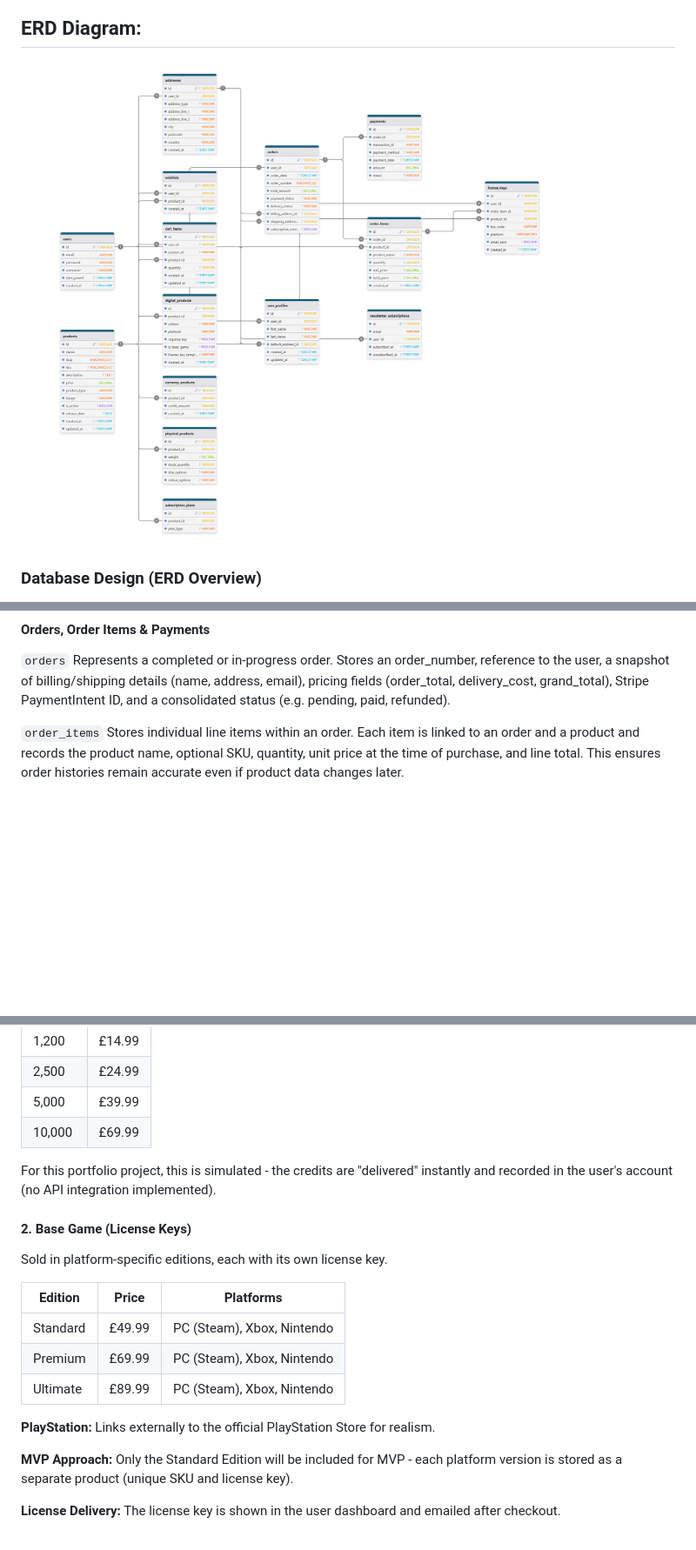
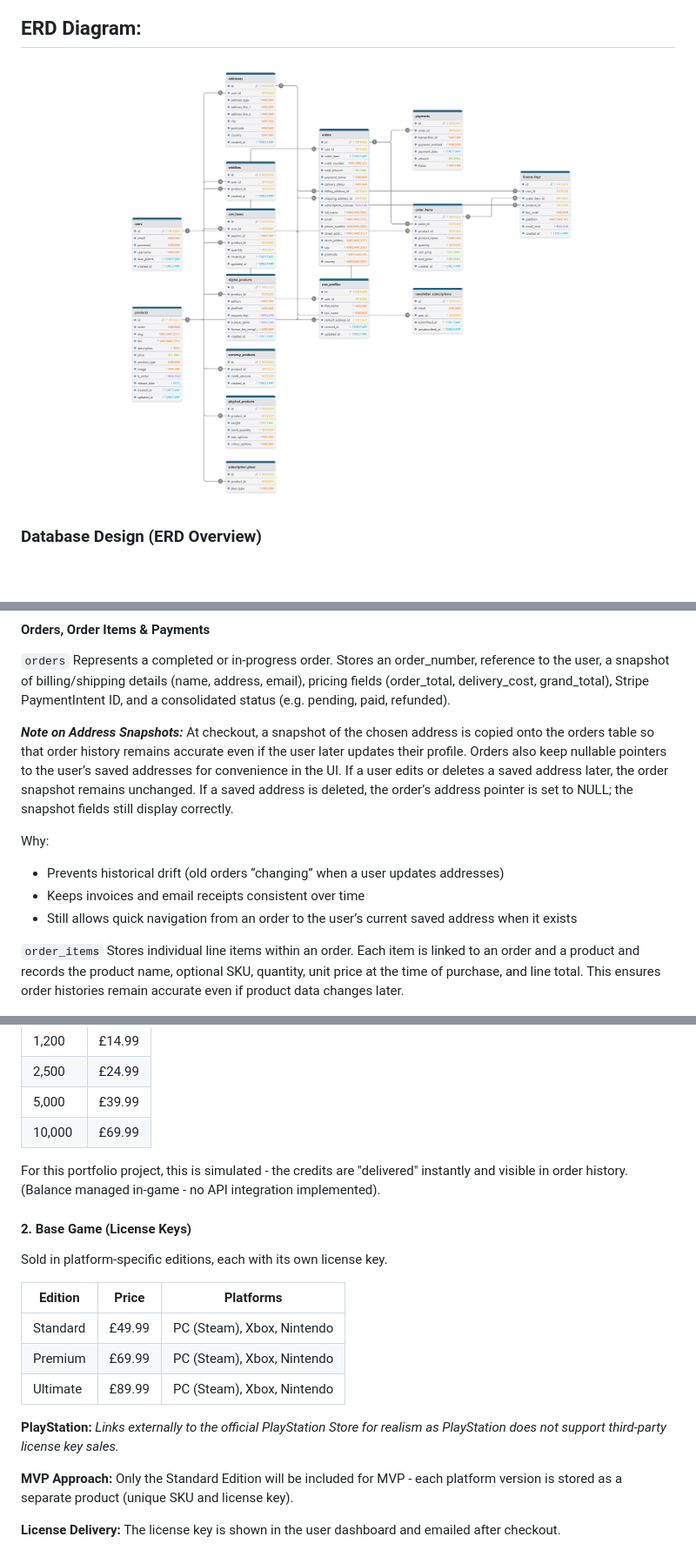
Before and after one commit to Seren-Hughes/eclipse_protocol, a Markdown page: README.md, 3 parts joined by grey strips. Shown: that part at 87% size. Rendered like a GitHub page; pictures changed too: docs/images/diagrams/eclipse-protocol-erd.png; blank space fills up the shorter version.

Commit message:
docs: enhance README with address snapshot details and clarify order history management

```diff
--- a/README.md
+++ b/README.md
@@ -388,6 +388,13 @@ Each row connects a user to a product, with a unique pair per user/product combi
 Represents a completed or in-progress order.
 Stores an order_number, reference to the user, a snapshot of billing/shipping details (name, address, email), pricing fields (order_total, delivery_cost, grand_total), Stripe PaymentIntent ID, and a consolidated status (e.g. pending, paid, refunded).
 
+_**Note on Address Snapshots:**_ At checkout, a snapshot of the chosen address is copied onto the orders table so that order history remains accurate even if the user later updates their profile. Orders also keep nullable pointers to the user’s saved addresses for convenience in the UI. If a user edits or deletes a saved address later, the order snapshot remains unchanged. If a saved address is deleted, the order’s address pointer is set to NULL; the snapshot fields still display correctly.
+
+Why:
+- Prevents historical drift (old orders “changing” when a user updates addresses)
+- Keeps invoices and email receipts consistent over time
+- Still allows quick navigation from an order to the user’s current saved address when it exists
+
 `order_items`
 Stores individual line items within an order.
 Each item is linked to an order and a product and records the product name, optional SKU, quantity, unit price at the time of purchase, and line total.
@@ -541,7 +548,7 @@ Cross-platform credits that apply to the player's account when purchased.
 | 5,000 | £39.99 |
 | 10,000 | £69.99 |
 
-For this portfolio project, this is simulated - the credits are "delivered" instantly and recorded in the user's account (no API integration implemented).
+For this portfolio project, this is simulated - the credits are "delivered" instantly and visible in order history. (Balance managed in‑game - no API integration implemented).
 
 #### 2. Base Game (License Keys)
 
@@ -553,7 +560,7 @@ Sold in platform-specific editions, each with its own license key.
 | Premium | £69.99 | PC (Steam), Xbox, Nintendo |
 | Ultimate | £89.99 | PC (Steam), Xbox, Nintendo |
 
-**PlayStation:** Links externally to the official PlayStation Store for realism.
+**PlayStation:** _Links externally to the official PlayStation Store for realism as PlayStation does not support third-party license key sales._
 
 **MVP Approach:** Only the Standard Edition will be included for MVP - each platform version is stored as a separate product (unique SKU and license key).
 
```
